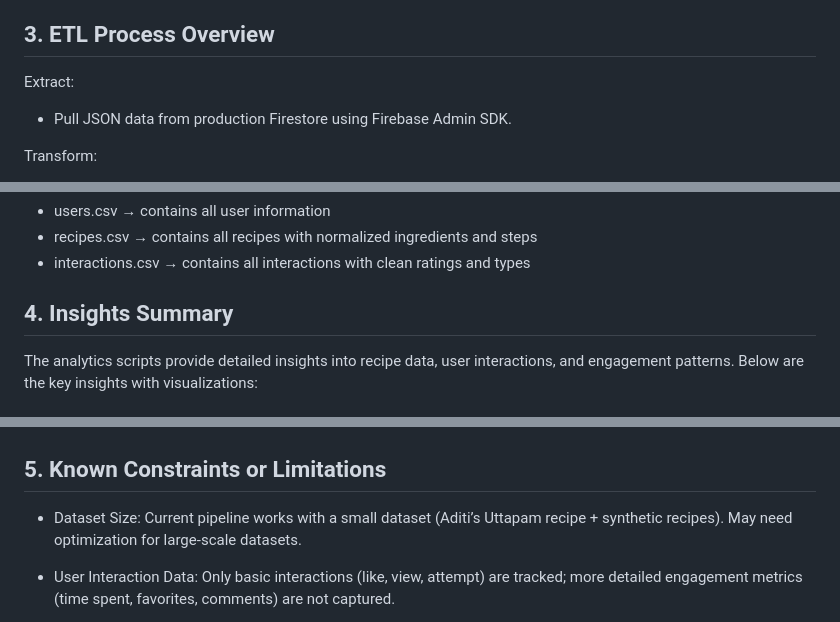
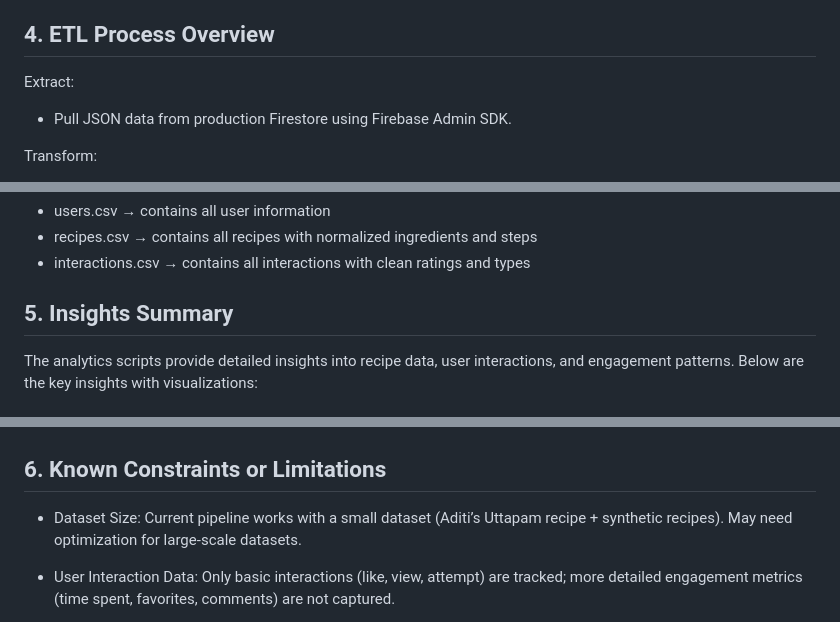
Before and after one commit to Asrjadhav/recipe-data-pipeline, a Markdown page: README.md, 3 parts joined by grey strips. Rendered like a GitHub page.

```diff
--- a/README.md
+++ b/README.md
@@ -45,7 +80,7 @@ Prerequisites:
 - Step 5 — Validate Data (validator.py)
 - Step 6 — Generate Insights
 
-## 3. ETL Process Overview
+## 4. ETL Process Overview
 Extract:
 - Pull JSON data from production Firestore using Firebase Admin SDK.
 
@@ -76,7 +111,7 @@ CSV files generated:
 - recipes.csv → contains all recipes with normalized ingredients and steps
 - interactions.csv → contains all interactions with clean ratings and types
 
-## 4. Insights Summary
+## 5. Insights Summary
 The analytics scripts provide detailed insights into recipe data, user interactions, and engagement patterns. Below are the key insights with visualizations:
 
 ### 1. Most Frequently Viewed Recipes
@@ -137,7 +172,7 @@ The analytics scripts provide detailed insights into recipe data, user interacti
 - Insight: Identifies if longer or shorter recipes tend to be more liked.
 ![Prep_like](https://github.com/Asrjadhav/recipe-data-pipeline/blob/main/images/prep_vs_likes.png)
 
-## 5. Known Constraints or Limitations
+## 6. Known Constraints or Limitations
 
 
 - Dataset Size: Current pipeline works with a small dataset (Aditi’s Uttapam recipe + synthetic recipes). May need optimization for large-scale datasets.
```
Also changed, not shown: other parts of README.md (+37 -2 lines).
